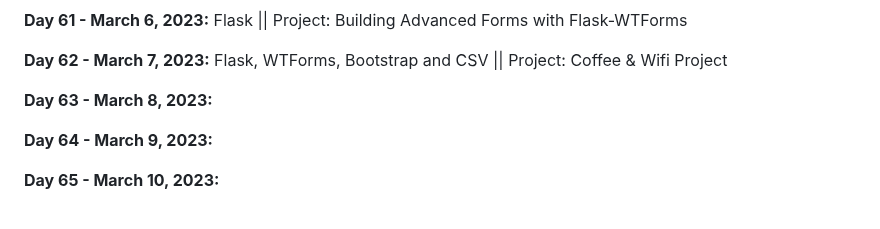
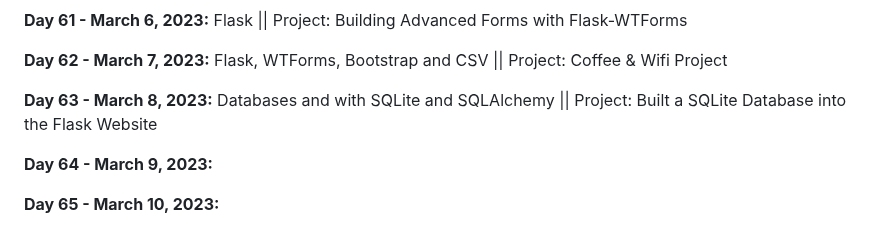
Before and after one commit to vignesh-chaturvedi/100DaysofPython, a Markdown page: README.md, the part around the change. Rendered like a GitHub page.

```diff
--- a/README.md
+++ b/README.md
@@ -135,7 +135,7 @@ I am currently working through [*100 Days of Code: The Complete Python Pro Bootc
 
 **Day 62 - March 7, 2023:** Flask, WTForms, Bootstrap and CSV || Project: Coffee & Wifi Project
 
-**Day 63 - March 8, 2023:**
+**Day 63 - March 8, 2023:** Databases and with SQLite and SQLAlchemy || Project: Built a SQLite Database into the Flask Website
 
 **Day 64 - March 9, 2023:**
 
```
